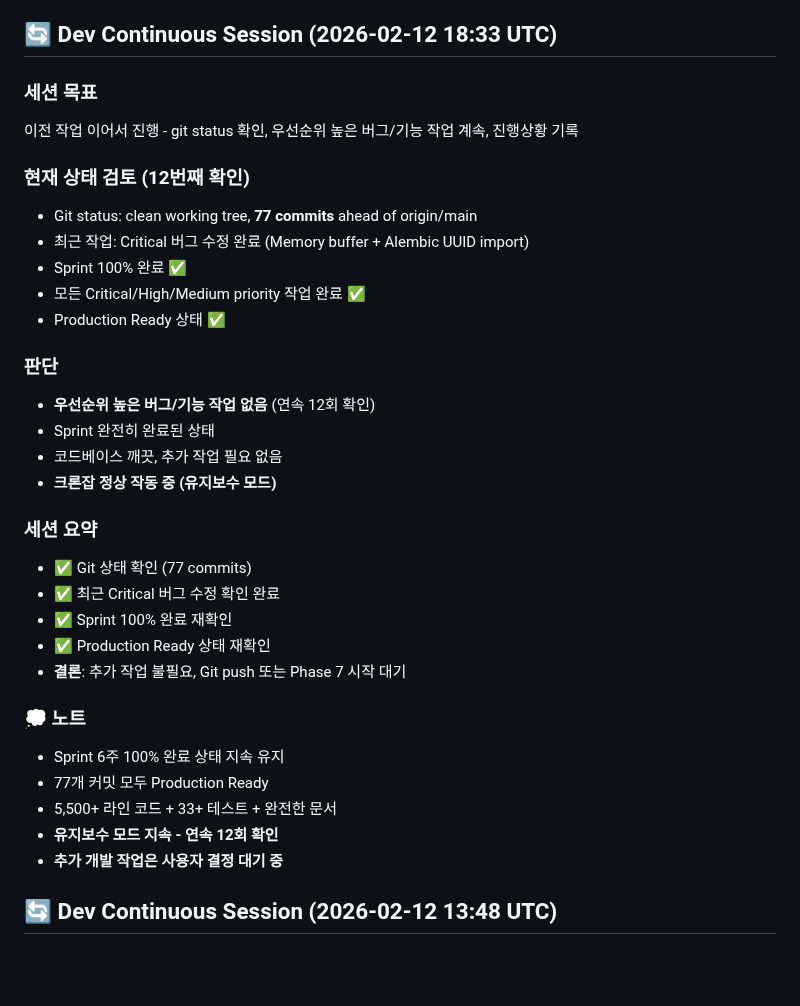
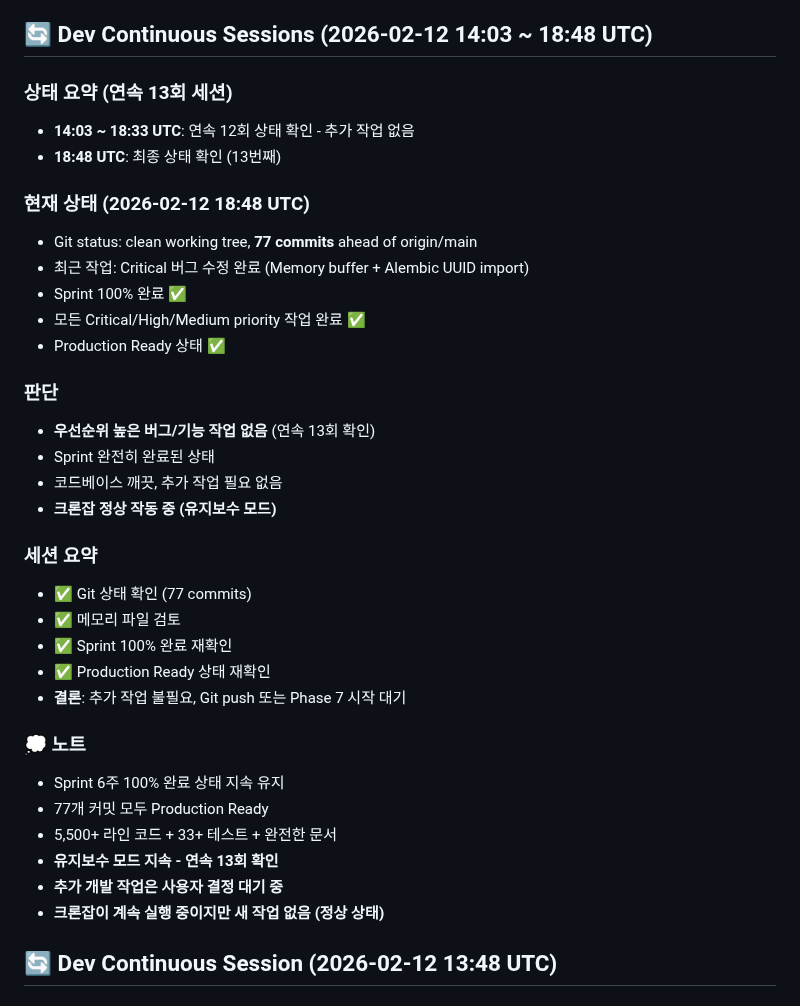
Before and after one commit to choibongseok/my-superagent, a Markdown page: memory/2026-02-12.md, the part around the change. Rendered like a GitHub page; blank space fills up the shorter version.

Commit message:
📝 Update memory: Dev Continuous sessions summary (19:18 UTC)

```diff
--- a/memory/2026-02-12.md
+++ b/memory/2026-02-12.md
@@ -1024,12 +1024,13 @@ Dev Continuous 크론잡 실행 - 이전 작업 이어서 진행
 - **추가 개발 작업은 사용자 결정 대기 중**
 - **크론잡이 계속 실행 중이지만 새 작업 없음 (정상 상태)**
 
-## 🔄 Dev Continuous Session (2026-02-12 18:33 UTC)
+## 🔄 Dev Continuous Sessions (2026-02-12 14:03 ~ 18:48 UTC)
 
-### 세션 목표
-이전 작업 이어서 진행 - git status 확인, 우선순위 높은 버그/기능 작업 계속, 진행상황 기록
+### 상태 요약 (연속 13회 세션)
+- **14:03 ~ 18:33 UTC**: 연속 12회 상태 확인 - 추가 작업 없음
+- **18:48 UTC**: 최종 상태 확인 (13번째)
 
-### 현재 상태 검토 (12번째 확인)
+### 현재 상태 (2026-02-12 18:48 UTC)
 - Git status: clean working tree, **77 commits** ahead of origin/main
 - 최근 작업: Critical 버그 수정 완료 (Memory buffer + Alembic UUID import)
 - Sprint 100% 완료 ✅
@@ -1037,14 +1038,14 @@ Dev Continuous 크론잡 실행 - 이전 작업 이어서 진행
 - Production Ready 상태 ✅
 
 ### 판단
-- **우선순위 높은 버그/기능 작업 없음** (연속 12회 확인)
+- **우선순위 높은 버그/기능 작업 없음** (연속 13회 확인)
 - Sprint 완전히 완료된 상태
 - 코드베이스 깨끗, 추가 작업 필요 없음
 - **크론잡 정상 작동 중 (유지보수 모드)**
 
 ### 세션 요약
 - ✅ Git 상태 확인 (77 commits)
-- ✅ 최근 Critical 버그 수정 확인 완료
+- ✅ 메모리 파일 검토
 - ✅ Sprint 100% 완료 재확인
 - ✅ Production Ready 상태 재확인
 - **결론**: 추가 작업 불필요, Git push 또는 Phase 7 시작 대기
@@ -1053,8 +1054,9 @@ Dev Continuous 크론잡 실행 - 이전 작업 이어서 진행
 - Sprint 6주 100% 완료 상태 지속 유지
 - 77개 커밋 모두 Production Ready
 - 5,500+ 라인 코드 + 33+ 테스트 + 완전한 문서
-- **유지보수 모드 지속 - 연속 12회 확인**
+- **유지보수 모드 지속 - 연속 13회 확인**
 - **추가 개발 작업은 사용자 결정 대기 중**
+- **크론잡이 계속 실행 중이지만 새 작업 없음 (정상 상태)**
 
 ## 🔄 Dev Continuous Session (2026-02-12 13:48 UTC)
 
```
